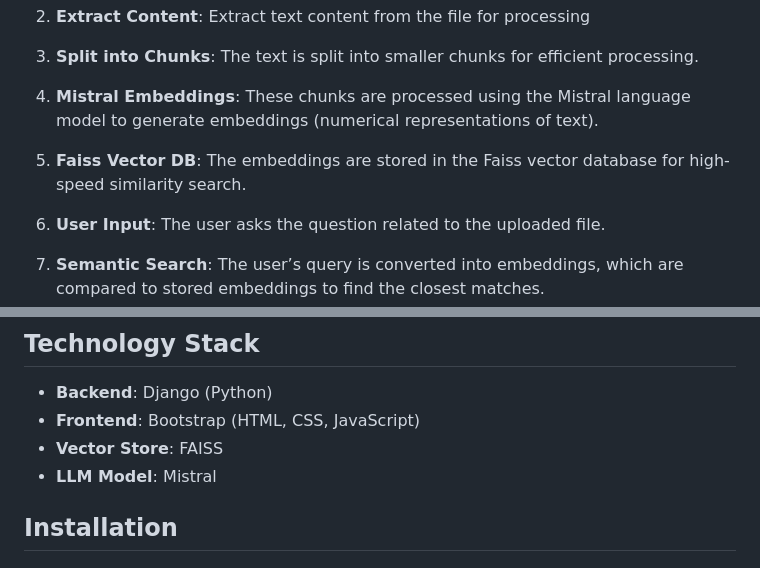
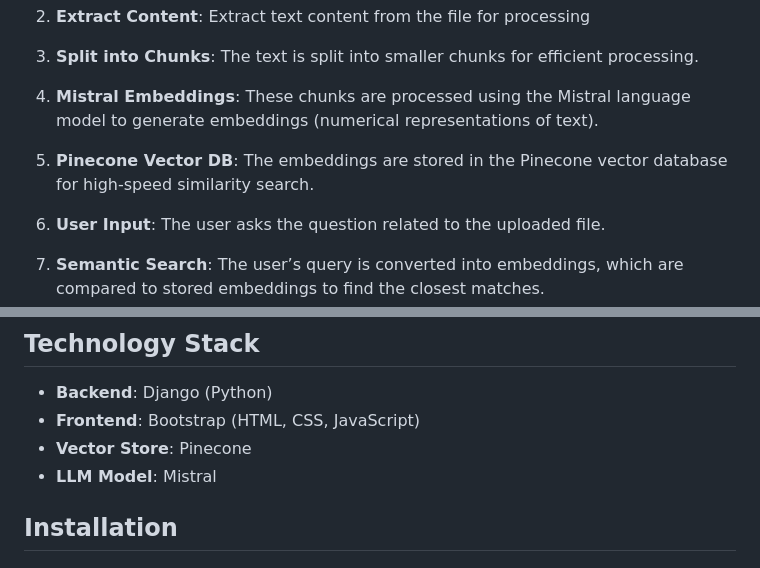
Before and after one commit to nithin831/chat_with_documents_pinecone, a Markdown page: README.md, 2 parts joined by grey strips. Drawn GitHub-style.

```diff
--- a/README.md
+++ b/README.md
@@ -41,7 +41,7 @@ The flowchart depicts a system designed to handle both text input and file uploa
 
 4. **Mistral Embeddings**: These chunks are processed using the Mistral language model to generate embeddings (numerical representations of text).
 
-5. **Faiss Vector DB**: The embeddings are stored in the Faiss vector database for high-speed similarity search.
+5. **Pinecone Vector DB**: The embeddings are stored in the Pinecone vector database for high-speed similarity search.
 
 6. **User Input**: The user asks the question related to the uploaded file.
 
@@ -68,7 +68,7 @@ The flowchart depicts a system designed to handle both text input and file uploa
 
 - **Backend**: Django (Python)
 - **Frontend**: Bootstrap (HTML, CSS, JavaScript)
-- **Vector Store**: FAISS
+- **Vector Store**: Pinecone
 - **LLM Model**: Mistral
 
 ## Installation
```
